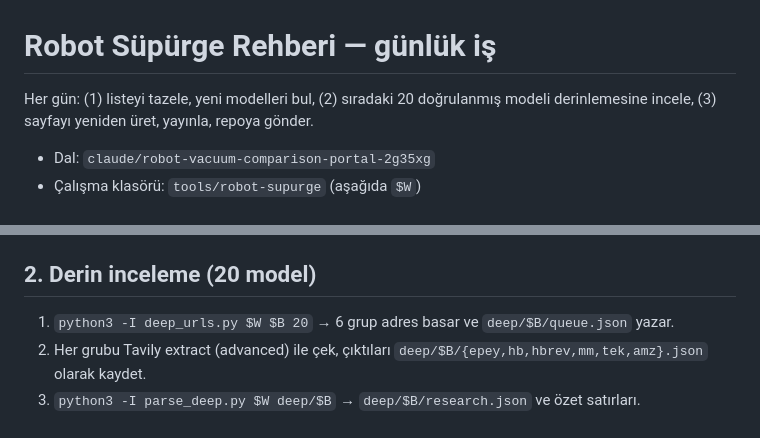
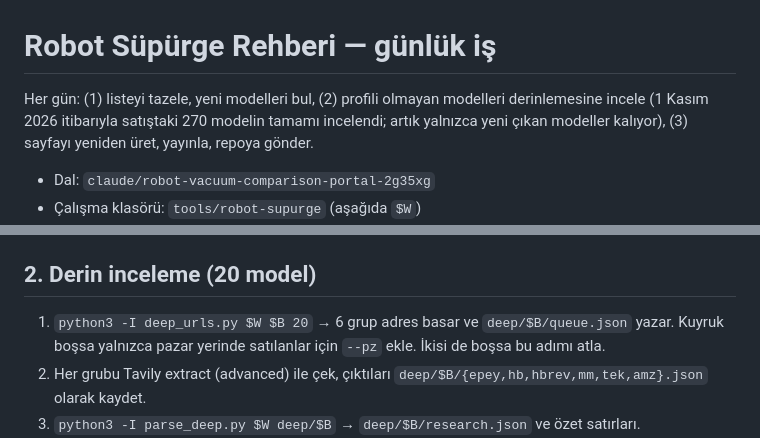
Before and after one commit to umitcenkozdemir/Mekatronik-BIST, a Markdown page: tools/robot-supurge/DAILY.md, 2 parts joined by grey strips. GitHub-like rendering.

Commit message:
Robot günlük iş notu: tüm modeller incelendi, kuyruk boşsa --pz
Co-Authored-By: Claude Opus 5.5 <noreply@anthropic.com>
Claude-Session: https://claude.ai/code/session_01Nxf1dC49gRNhqyFAxKb1FD

```diff
--- a/tools/robot-supurge/DAILY.md
+++ b/tools/robot-supurge/DAILY.md
@@ -1,6 +1,6 @@
 # Robot Süpürge Rehberi — günlük iş
 
-Her gün: (1) listeyi tazele, yeni modelleri bul, (2) sıradaki 20 doğrulanmış modeli derinlemesine incele,
+Her gün: (1) listeyi tazele, yeni modelleri bul, (2) profili olmayan modelleri derinlemesine incele (1 Kasım 2026 itibarıyla satıştaki 270 modelin tamamı incelendi; artık yalnızca yeni çıkan modeller kalıyor),
 (3) sayfayı yeniden üret, yayınla, repoya gönder.
 
 - Dal: `claude/robot-vacuum-comparison-portal-2g35xg`
@@ -35,6 +35,7 @@ TAG=$(date +%Y%m%d)
 ## 2. Derin inceleme (20 model)
 
 1. `python3 -I deep_urls.py $W $B 20` → 6 grup adres basar ve `deep/$B/queue.json` yazar.
+   Kuyruk boşsa yalnızca pazar yerinde satılanlar için `--pz` ekle. İkisi de boşsa bu adımı atla.
 2. Her grubu Tavily extract (advanced) ile çek, çıktıları `deep/$B/{epey,hb,hbrev,mm,tek,amz}.json` olarak kaydet.
 3. `python3 -I parse_deep.py $W deep/$B` → `deep/$B/research.json` ve özet satırları.
 4. HB ürün linki olmayanlar için: `python3 -I deep_urls.py $W $B --second` → basılan adresleri çek,
```
